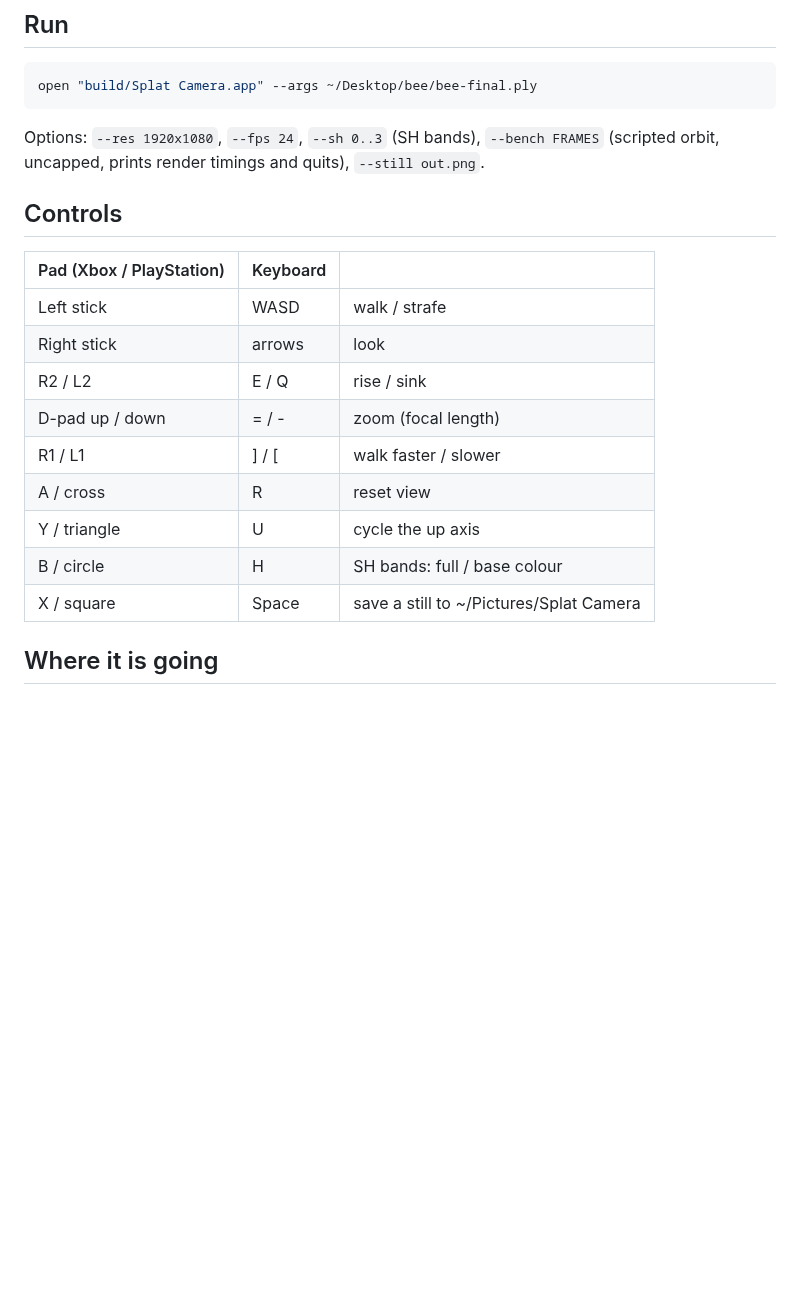
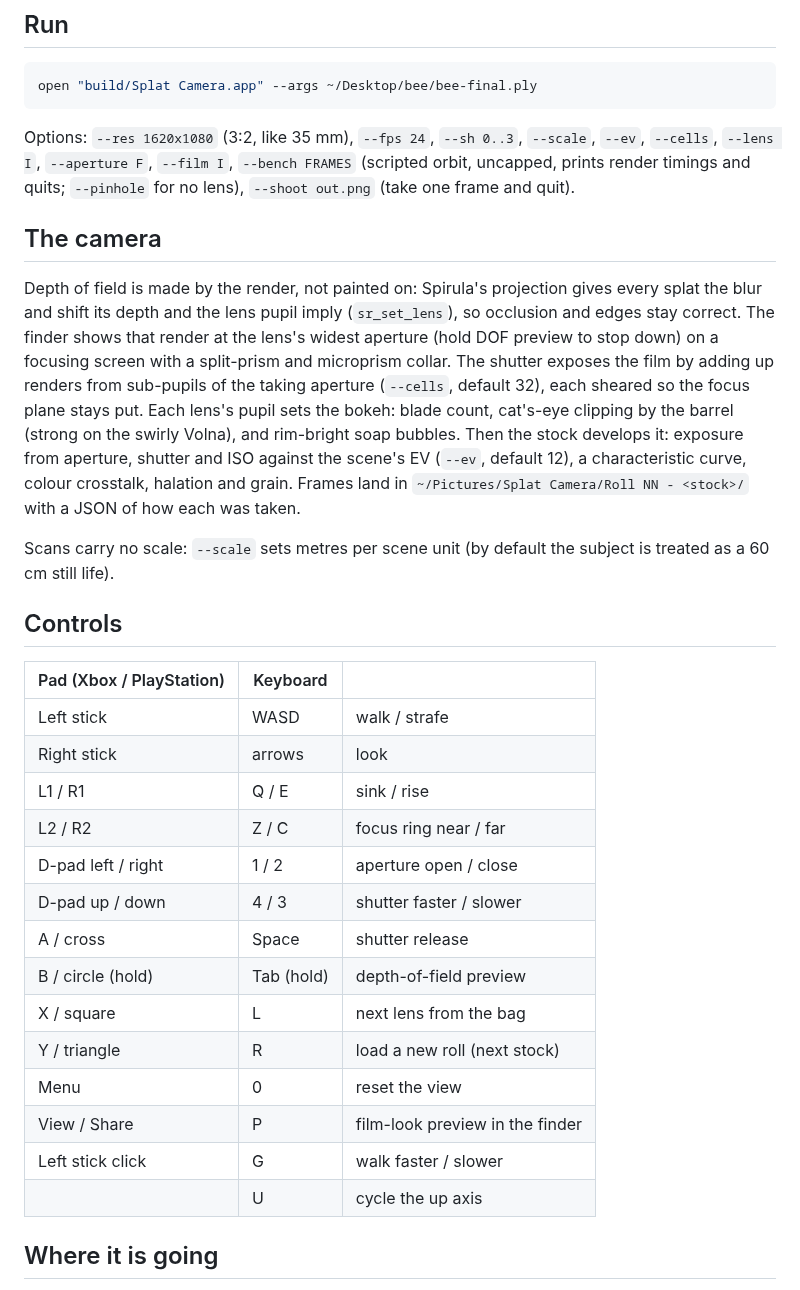
Before and after one commit to timfennell/vintage-click, a Markdown page: README.md, the part around the change. Rendered like a GitHub page; blank space fills up the shorter version.

````diff
--- a/README.md
+++ b/README.md
@@ -28,9 +28,29 @@ SPIRULA_BUILD=~/Documents/spirula-studio-capture/build ./build.sh
 open "build/Splat Camera.app" --args ~/Desktop/bee/bee-final.ply
 ```
 
-Options: `--res 1920x1080`, `--fps 24`, `--sh 0..3` (SH bands),
-`--bench FRAMES` (scripted orbit, uncapped, prints render timings and quits),
-`--still out.png`.
+Options: `--res 1620x1080` (3:2, like 35 mm), `--fps 24`, `--sh 0..3`, `--scale`,
+`--ev`, `--cells`, `--lens I`, `--aperture F`, `--film I`, `--bench FRAMES`
+(scripted orbit, uncapped, prints render timings and quits; `--pinhole` for
+no lens), `--shoot out.png` (take one frame and quit).
+
+## The camera
+
+Depth of field is made by the render, not painted on: Spirula's projection
+gives every splat the blur and shift its depth and the lens pupil imply
+(`sr_set_lens`), so occlusion and edges stay correct. The finder shows that
+render at the lens's widest aperture (hold DOF preview to stop down) on a
+focusing screen with a split-prism and microprism collar. The shutter
+exposes the film by adding up renders from sub-pupils of the taking aperture
+(`--cells`, default 32), each sheared so the focus plane stays put. Each
+lens's pupil sets the bokeh: blade count, cat's-eye clipping by the barrel
+(strong on the swirly Volna), and rim-bright soap bubbles. Then the stock
+develops it: exposure from aperture, shutter and ISO against the scene's EV
+(`--ev`, default 12), a characteristic curve, colour crosstalk, halation and
+grain. Frames land in `~/Pictures/Splat Camera/Roll NN - <stock>/` with a
+JSON of how each was taken.
+
+Scans carry no scale: `--scale` sets metres per scene unit (by default the
+subject is treated as a 60 cm still life).
 
 ## Controls
 
@@ -38,13 +58,18 @@ Options: `--res 1920x1080`, `--fps 24`, `--sh 0..3` (SH bands),
 |---|---|---|
 | Left stick | WASD | walk / strafe |
 | Right stick | arrows | look |
-| R2 / L2 | E / Q | rise / sink |
-| D-pad up / down | = / - | zoom (focal length) |
-| R1 / L1 | ] / [ | walk faster / slower |
-| A / cross | R | reset view |
-| Y / triangle | U | cycle the up axis |
-| B / circle | H | SH bands: full / base colour |
-| X / square | Space | save a still to ~/Pictures/Splat Camera |
+| L1 / R1 | Q / E | sink / rise |
+| L2 / R2 | Z / C | focus ring near / far |
+| D-pad left / right | 1 / 2 | aperture open / close |
+| D-pad up / down | 4 / 3 | shutter faster / slower |
+| A / cross | Space | shutter release |
+| B / circle (hold) | Tab (hold) | depth-of-field preview |
+| X / square | L | next lens from the bag |
+| Y / triangle | R | load a new roll (next stock) |
+| Menu | 0 | reset the view |
+| View / Share | P | film-look preview in the finder |
+| Left stick click | G | walk faster / slower |
+| | U | cycle the up axis |
 
 ## Where it is going
 
````
Also changed, not shown: docs/finder-window.jpg (added), 17 other files.
